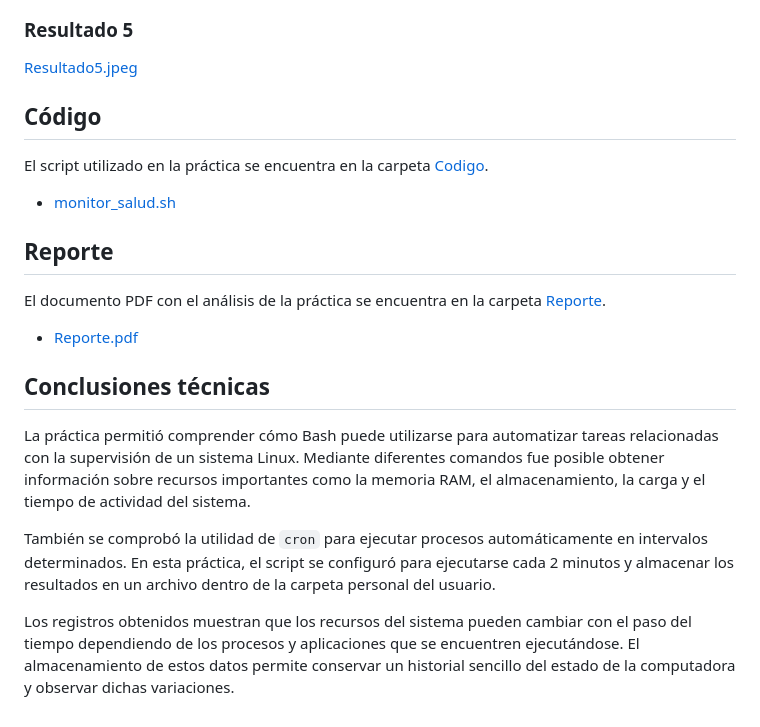
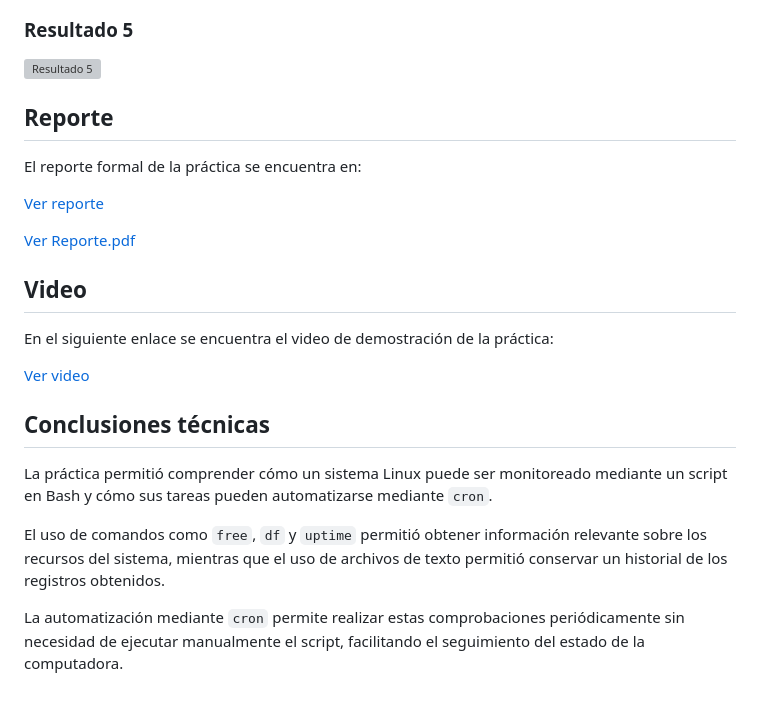
Before and after one commit to l23171146/Sistemas-Operativos, a Markdown page: Crontab/Readme.md, the part around one of its changes. GitHub-like rendering; grey boxes are pictures that could not be loaded.

```diff
--- a/Crontab/Readme.md
+++ b/Crontab/Readme.md
@@ -95,24 +91,26 @@ Las capturas de los comandos ejecutados durante la práctica se encuentran en la
 
 ### Resultado 5
 
-[Resultado5.jpeg](Terminal/Resultado5.jpeg)
-
-## Código
-
-El script utilizado en la práctica se encuentra en la carpeta [Codigo](Codigo).
-
-* [monitor_salud.sh](Codigo/monitor_salud.sh)
+![Resultado 5](Terminal/Resultado5.jpeg)
 
 ## Reporte
 
-El documento PDF con el análisis de la práctica se encuentra en la carpeta [Reporte](Reporte).
+El reporte formal de la práctica se encuentra en:
 
-* [Reporte.pdf](Reporte/Reporte.pdf)
+[Ver reporte](Reporte)
+
+[Ver Reporte.pdf](Reporte/Reporte.pdf)
+
+## Video
+
+En el siguiente enlace se encuentra el video de demostración de la práctica:
+
+[Ver video](PON_AQUI_EL_LINK_DEL_VIDEO)
 
 ## Conclusiones técnicas
 
-La práctica permitió comprender cómo Bash puede utilizarse para automatizar tareas relacionadas con la supervisión de un sistema Linux. Mediante diferentes comandos fue posible obtener información sobre recursos importantes como la memoria RAM, el almacenamiento, la carga y el tiempo de actividad del sistema.
+La práctica permitió comprender cómo un sistema Linux puede ser monitoreado mediante un script en Bash y cómo sus tareas pueden automatizarse mediante `cron`.
 
-También se comprobó la utilidad de `cron` para ejecutar procesos automáticamente en intervalos determinados. En esta práctica, el script se configuró para ejecutarse cada 2 minutos y almacenar los resultados en un archivo dentro de la carpeta personal del usuario.
+El uso de comandos como `free`, `df` y `uptime` permitió obtener información relevante sobre los recursos del sistema, mientras que el uso de archivos de texto permitió conservar un historial de los registros obtenidos.
 
-Los registros obtenidos muestran que los recursos del sistema pueden cambiar con el paso del tiempo dependiendo de los procesos y aplicaciones que se encuentren ejecutándose. El almacenamiento de estos datos permite conservar un historial sencillo del estado de la computadora y observar dichas variaciones.
+La automatización mediante `cron` permite realizar estas comprobaciones periódicamente sin necesidad de ejecutar manualmente el script, facilitando el seguimiento del estado de la computadora.
```
Also changed, not shown: other parts of Crontab/Readme.md (+26 -30 lines).
